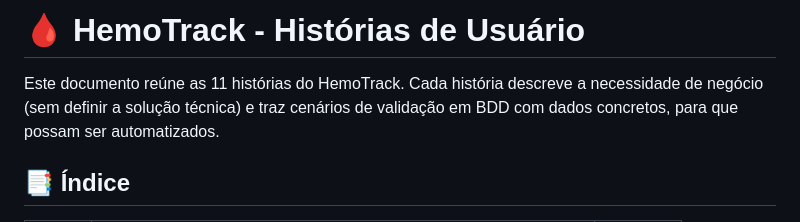
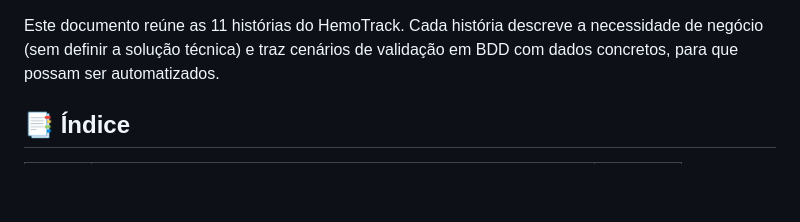
Before and after one commit to egs3-coder/HemoTrack, a Markdown page: historias.md, the part around the change. Rendered like a GitHub page; blank space fills up the shorter version.

Commit message:
Remove header from historias.md
Removed the header from the user stories document.

```diff
--- a/historias.md
+++ b/historias.md
@@ -1,4 +1,4 @@
-# 🩸 HemoTrack - Histórias de Usuário
+
 
 Este documento reúne as 11 histórias do HemoTrack. Cada história descreve a necessidade de negócio (sem definir a solução técnica) e traz cenários de validação em BDD com dados concretos, para que possam ser automatizados.
 
```
